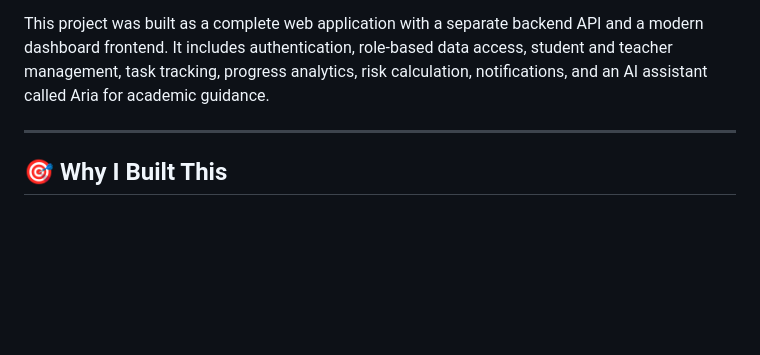
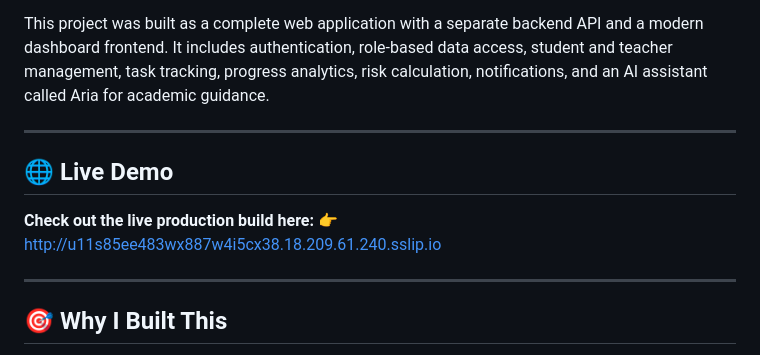
Before and after one commit to Shahidkhan-0708/GrowCus, a Markdown page: README.md, the part around the change. GitHub-like rendering; blank space fills up the shorter version.

Commit message:
docs: add live Coolify app URL to README

```diff
--- a/README.md
+++ b/README.md
@@ -3,6 +3,13 @@
 Growcus is a full-stack student growth and coaching management platform built for institutes, teachers, and students. The idea behind Growcus is simple: coaching centers should not only manage students, but also understand their progress, detect academic risk early, assign meaningful work, and keep students motivated with a cleaner digital system.
 
 This project was built as a complete web application with a separate backend API and a modern dashboard frontend. It includes authentication, role-based data access, student and teacher management, task tracking, progress analytics, risk calculation, notifications, and an AI assistant called Aria for academic guidance.
+
+---
+
+## 🌐 Live Demo
+
+**Check out the live production build here:**
+👉 [http://u11s85ee483wx887w4i5cx38.18.209.61.240.sslip.io](http://u11s85ee483wx887w4i5cx38.18.209.61.240.sslip.io)
 
 ---
 
```
